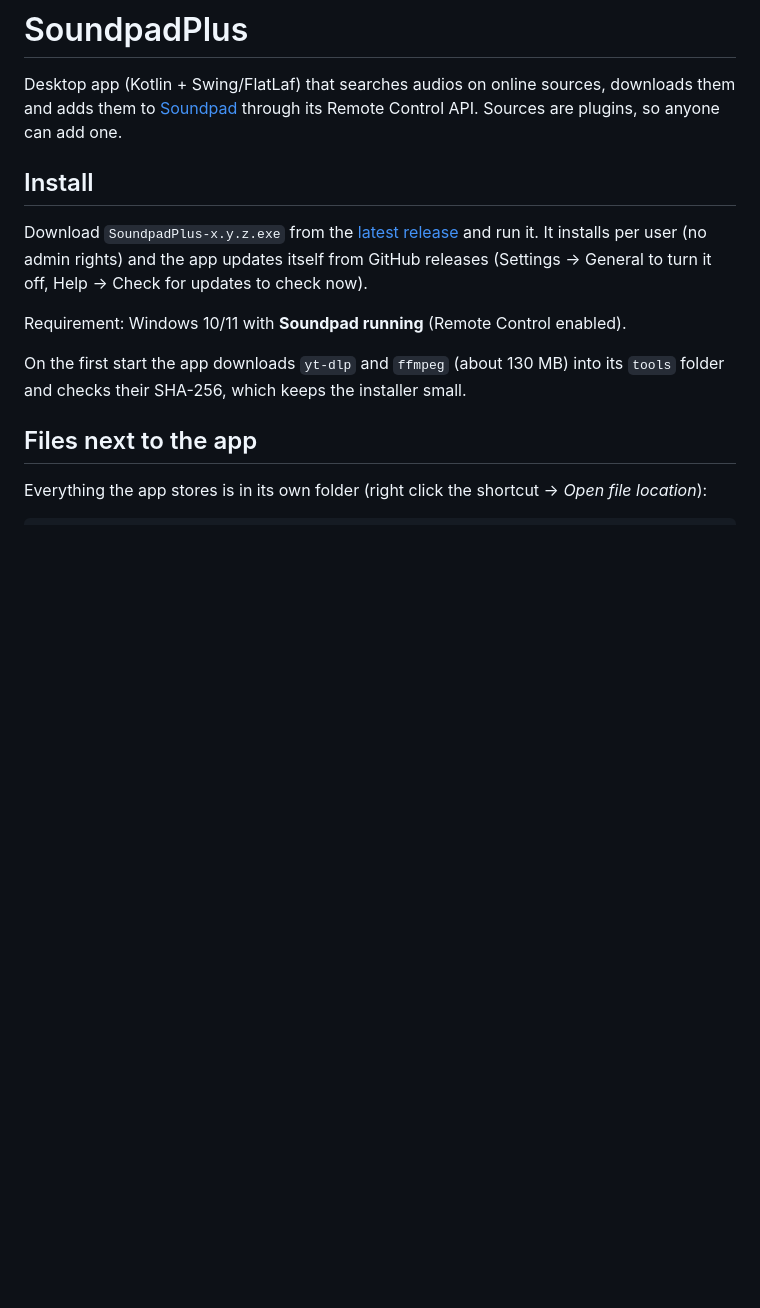
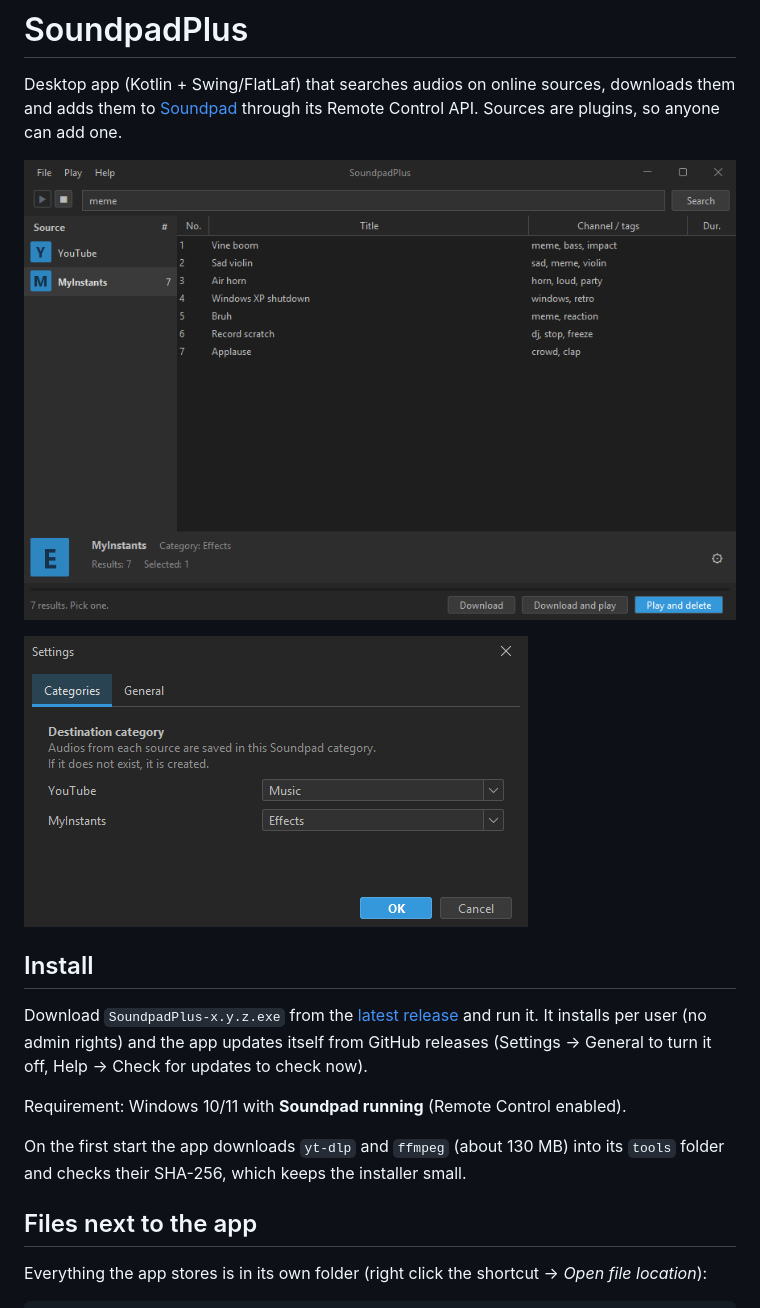
Before and after one commit to system32developer/SoundpadPlus, a Markdown page: README.md, the part around the change. Rendered like a GitHub page; pictures changed too: docs/screenshots/main.png (added), docs/screenshots/settings.png (added); blank space fills up the shorter version.

Commit message:
Add screenshots to the README

```diff
--- a/README.md
+++ b/README.md
@@ -2,6 +2,10 @@
 
 Desktop app (Kotlin + Swing/FlatLaf) that searches audios on online sources, downloads them and adds them to
 [Soundpad](https://www.leppsoft.com/soundpad/) through its Remote Control API. Sources are plugins, so anyone can add one.
+
+![Main window](docs/screenshots/main.png)
+
+![Settings](docs/screenshots/settings.png)
 
 ## Install
 
```
